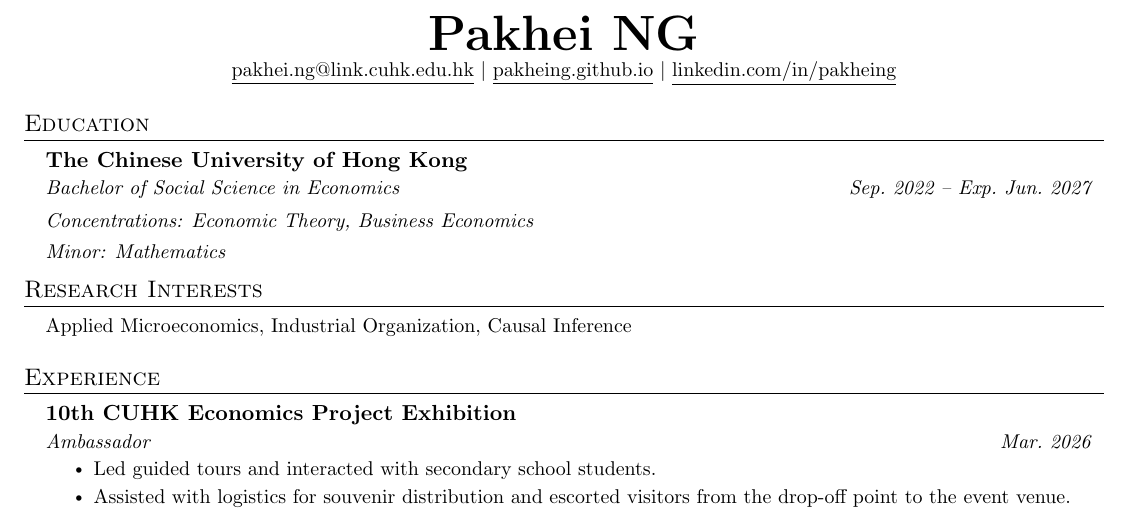
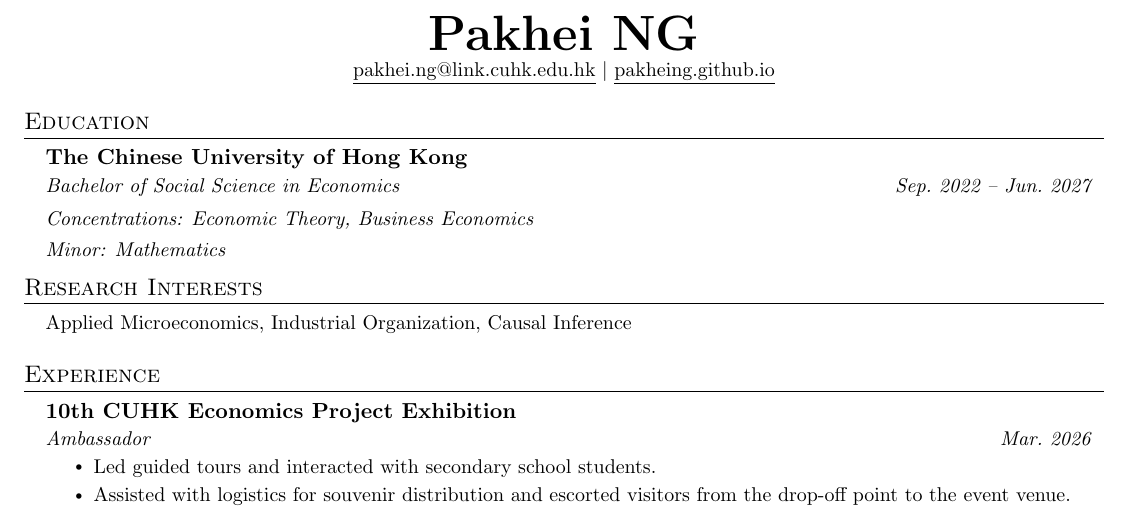
Before and after one commit to pakheing/pakheing.github.io, a LaTeX CV (assets/files/cv.tex): part of the page, cut so that both start at the same text. Compiled offline with pdfLaTeX.

Commit message:
Remove LinkedIn from CV, remove Exp. from graduation date
Co-Authored-By: Claude Opus 4.7 <noreply@anthropic.com>

```diff
--- a/assets/files/cv.tex
+++ b/assets/files/cv.tex
@@ -95,8 +95,7 @@
 \begin{center}
     \textbf{\Huge \scshape Pakhei NG} \\ \vspace{1pt}
     \small \href{mailto:pakhei.ng@link.cuhk.edu.hk}{\underline{pakhei.ng@link.cuhk.edu.hk}} $|$
-    \href{https://pakheing.github.io}{\underline{pakheing.github.io}} $|$
-    \href{https://linkedin.com/in/pakheing}{\underline{linkedin.com/in/pakheing}}
+    \href{https://pakheing.github.io}{\underline{pakheing.github.io}}
 \end{center}
 
 %-----------EDUCATION-----------
@@ -104,7 +103,7 @@
   \resumeSubHeadingListStart
     \resumeSubheading
       {The Chinese University of Hong Kong}{}
-      {Bachelor of Social Science in Economics}{Sep.\ 2022 -- Exp.\ Jun.\ 2027}
+      {Bachelor of Social Science in Economics}{Sep.\ 2022 -- Jun.\ 2027}
       \resumeSubSubheading
         {Concentrations: Economic Theory, Business Economics}{}
       \resumeSubSubheading
```
Also changed, not shown: assets/files/cv.pdf.
